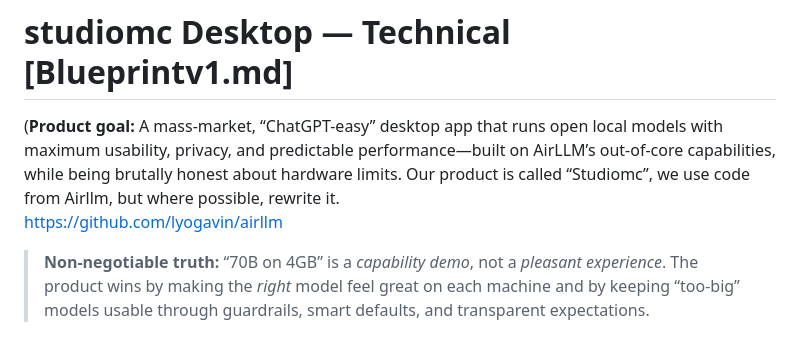
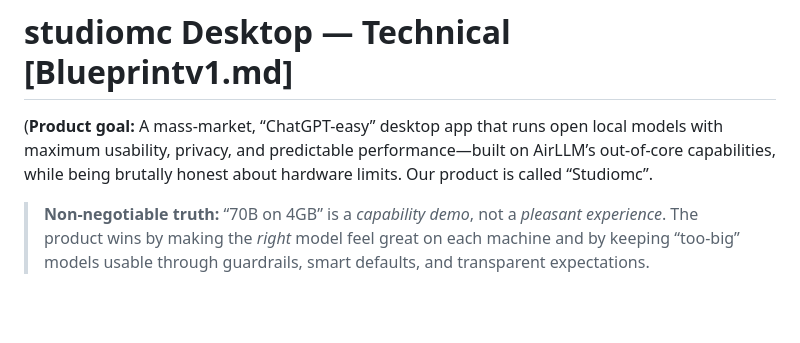
Before and after one commit to mchawda/studiomc, a Markdown page: Blueprint.md, the part around the change. Rendered like a GitHub page; blank space fills up the shorter version.

Commit message:
Update product goal description in Blueprint.md
Removed the GitHub link and clarified the product description.

```diff
--- a/Blueprint.md
+++ b/Blueprint.md
@@ -1,6 +1,5 @@
 # studiomc Desktop — Technical [Blueprintv1.md]
-(**Product goal:** A mass-market, “ChatGPT-easy” desktop app that runs open local models with maximum usability, privacy, and predictable performance—built on AirLLM’s out-of-core capabilities, while being brutally honest about hardware limits. Our product is called “Studiomc”, we use code from Airllm, but where possible, rewrite it.\
-<https://github.com/lyogavin/airllm>
+(**Product goal:** A mass-market, “ChatGPT-easy” desktop app that runs open local models with maximum usability, privacy, and predictable performance—built on AirLLM’s out-of-core capabilities, while being brutally honest about hardware limits. Our product is called “Studiomc”.
 
 > **Non-negotiable truth:** “70B on 4GB” is a *capability demo*, not a *pleasant experience*. The product wins by making the *right* model feel great on each machine and by keeping “too-big” models usable through guardrails, smart defaults, and transparent expectations.
 
```
